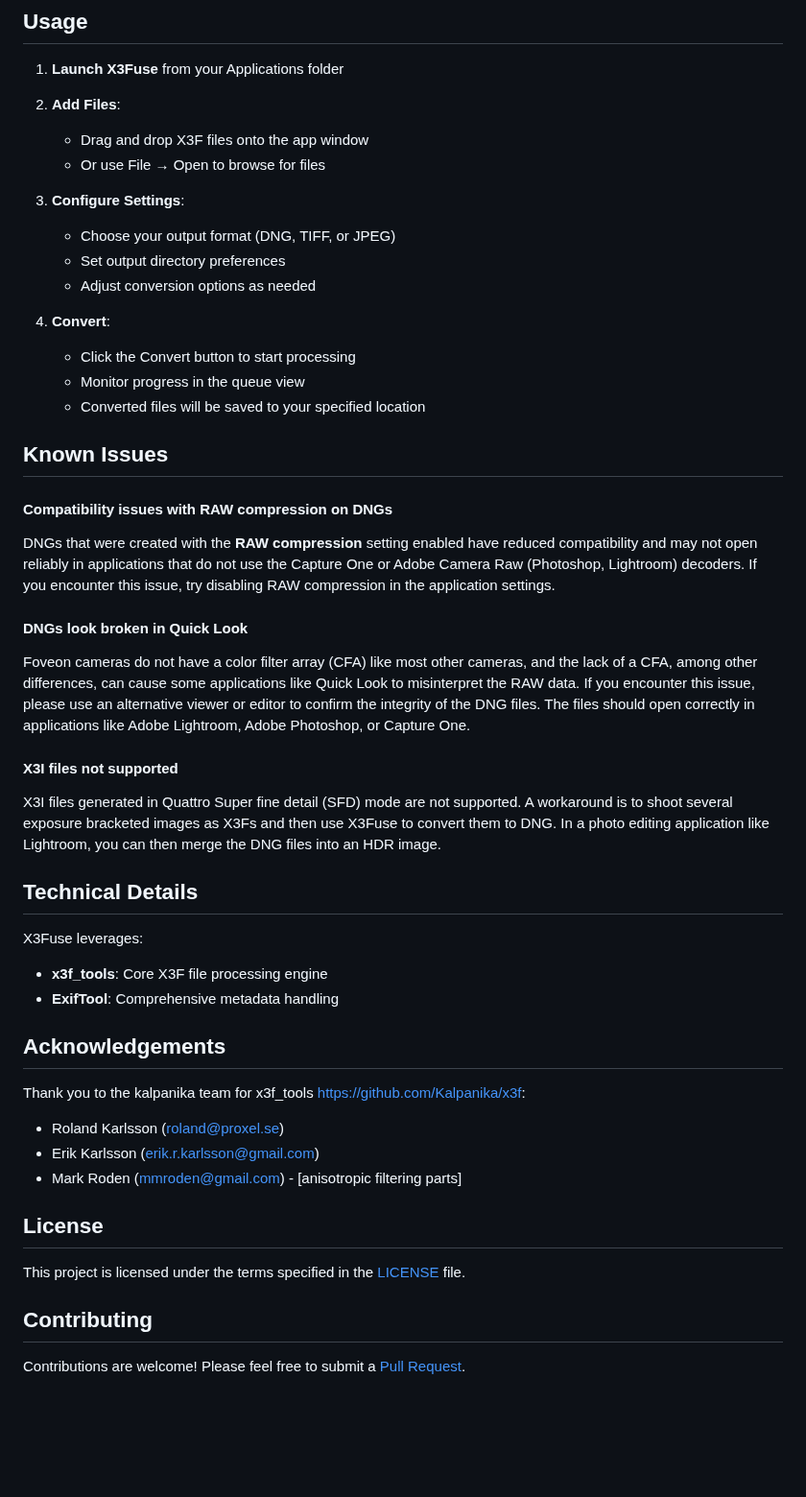
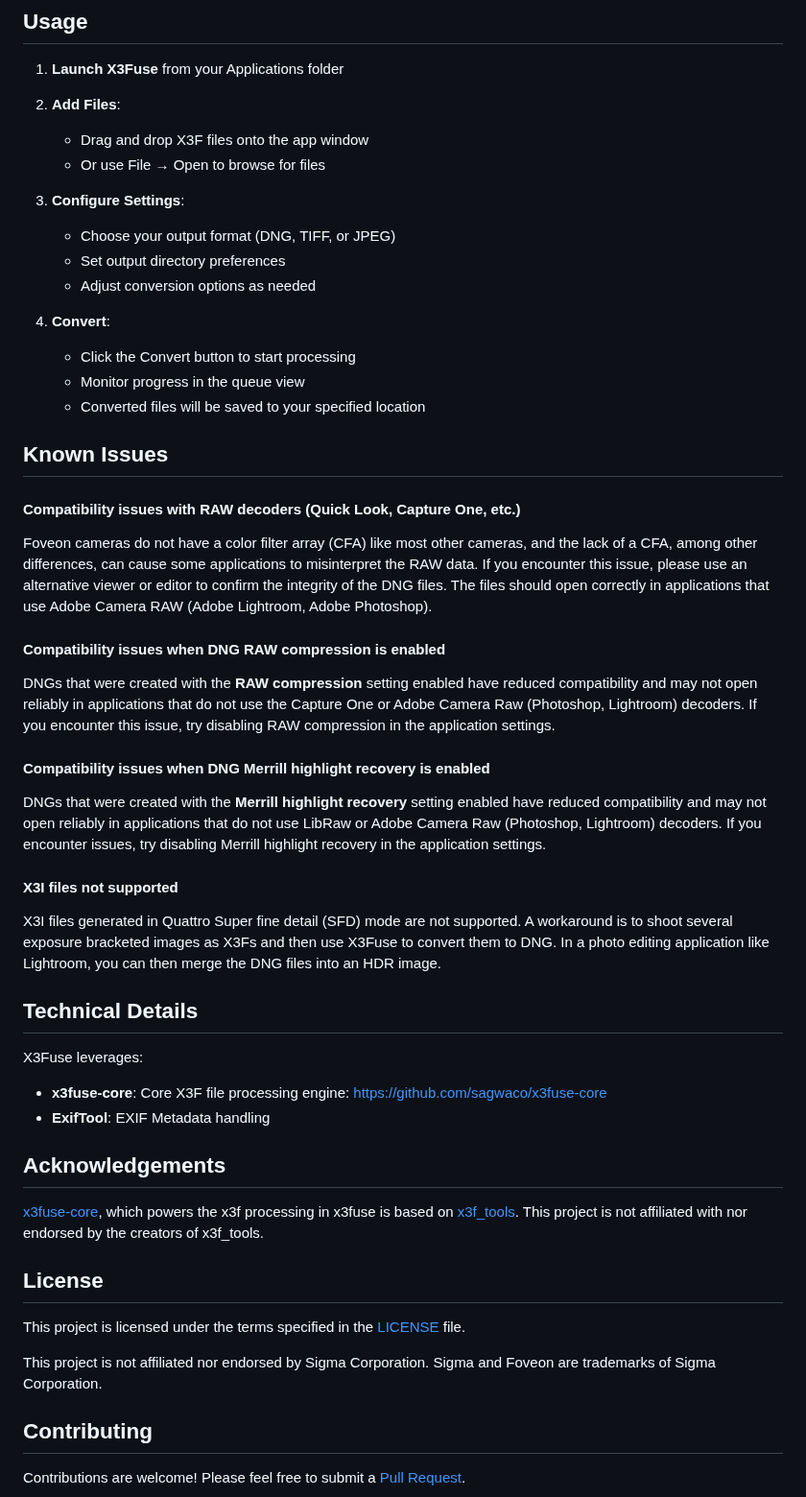
Before and after one commit to sagwaco/x3fuse, a Markdown page: README.md, the part around one of its changes. Shown at 96% size. GitHub-like rendering; blank space fills up the shorter version.

```diff
--- a/README.md
+++ b/README.md
@@ -79,12 +79,10 @@ This script verifies that the app and its components are properly built as unive
 1. **Launch X3Fuse** from your Applications folder
 
 2. **Add Files**:
-
    - Drag and drop X3F files onto the app window
    - Or use File → Open to browse for files
 
 3. **Configure Settings**:
-
    - Choose your output format (DNG, TIFF, or JPEG)
    - Set output directory preferences
    - Adjust conversion options as needed
@@ -96,13 +94,17 @@ This script verifies that the app and its components are properly built as unive
 
 ## Known Issues
 
-#### Compatibility issues with RAW compression on DNGs
+#### Compatibility issues with RAW decoders (Quick Look, Capture One, etc.)
+
+Foveon cameras do not have a color filter array (CFA) like most other cameras, and the lack of a CFA, among other differences, can cause some applications to misinterpret the RAW data. If you encounter this issue, please use an alternative viewer or editor to confirm the integrity of the DNG files. The files should open correctly in applications that use Adobe Camera RAW (Adobe Lightroom, Adobe Photoshop).
+
+#### Compatibility issues when DNG RAW compression is enabled
 
 DNGs that were created with the **RAW compression** setting enabled have reduced compatibility and may not open reliably in applications that do not use the Capture One or Adobe Camera Raw (Photoshop, Lightroom) decoders. If you encounter this issue, try disabling RAW compression in the application settings.
 
-#### DNGs look broken in Quick Look
+#### Compatibility issues when DNG Merrill highlight recovery is enabled
 
-Foveon cameras do not have a color filter array (CFA) like most other cameras, and the lack of a CFA, among other differences, can cause some applications like Quick Look to misinterpret the RAW data. If you encounter this issue, please use an alternative viewer or editor to confirm the integrity of the DNG files. The files should open correctly in applications like Adobe Lightroom, Adobe Photoshop, or Capture One.
+DNGs that were created with the **Merrill highlight recovery** setting enabled have reduced compatibility and may not open reliably in applications that do not use LibRaw or Adobe Camera Raw (Photoshop, Lightroom) decoders. If you encounter issues, try disabling Merrill highlight recovery in the application settings.
 
 #### X3I files not supported
 
@@ -112,20 +114,18 @@ X3I files generated in Quattro Super fine detail (SFD) mode are not supported. A
 
 X3Fuse leverages:
 
-- **x3f_tools**: Core X3F file processing engine
-- **ExifTool**: Comprehensive metadata handling
+- **x3fuse-core**: Core X3F file processing engine: https://github.com/sagwaco/x3fuse-core
+- **ExifTool**: EXIF Metadata handling
 
 ## Acknowledgements
 
-Thank you to the kalpanika team for x3f_tools https://github.com/Kalpanika/x3f:
-
-- Roland Karlsson (roland@proxel.se)
-- Erik Karlsson (erik.r.karlsson@gmail.com)
-- Mark Roden (mmroden@gmail.com) - [anisotropic filtering parts]
+[x3fuse-core](https://github.com/sagwaco/x3fuse-core), which powers the x3f processing in x3fuse is based on [x3f_tools](https://github.com/Kalpanika/x3f). This project is not affiliated with nor endorsed by the creators of x3f_tools.
 
 ## License
 
 This project is licensed under the terms specified in the [LICENSE](LICENSE) file.
+
+This project is not affiliated nor endorsed by Sigma Corporation. Sigma and Foveon are trademarks of Sigma Corporation.
 
 ## Contributing
 
```
Also changed, not shown: other parts of README.md (+3 -3 lines), app-screenshot.png.
